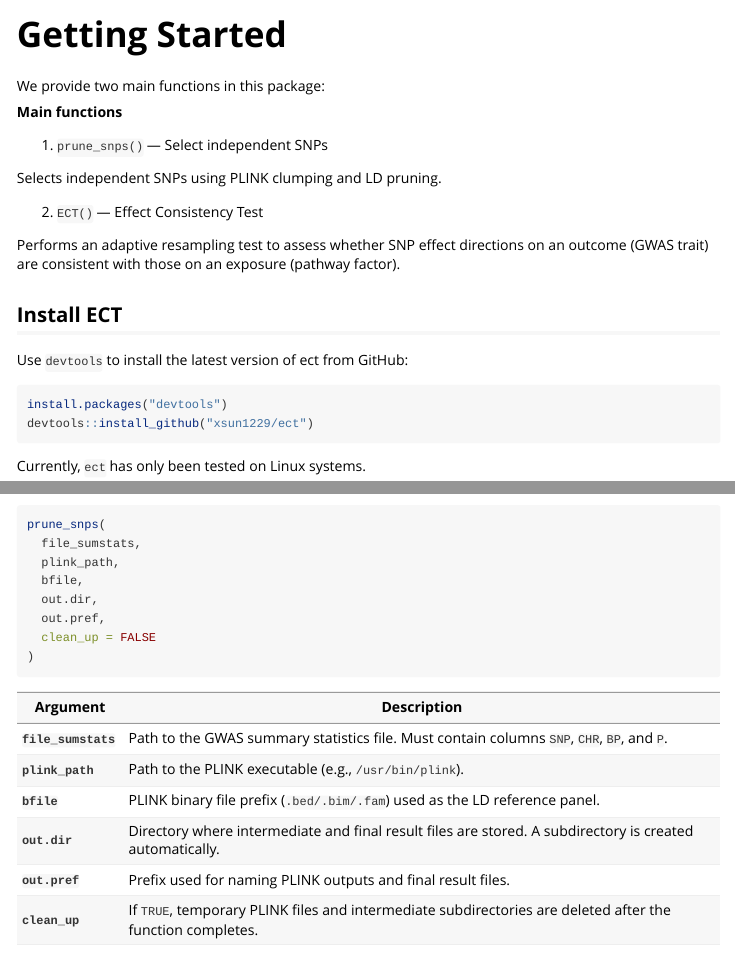
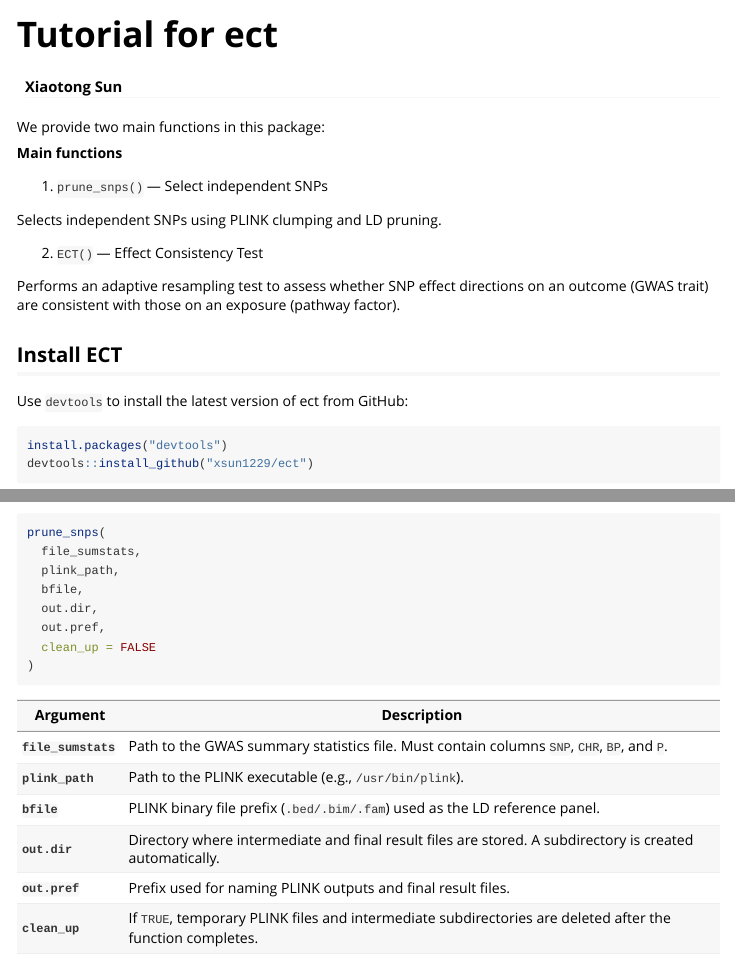
Before and after one commit to xsun1229/ect, an R Markdown document (vignettes/getting_started.Rmd): the page in a window 1100 px wide, from its top, and a second part further down, joined at a grey line. Rendered offline with R 4.5, knitr and Pandoc, with nearby package versions; some code elsewhere in the file could not run offline.

Commit message:
update tutorial

```diff
--- a/vignettes/getting_started.Rmd
+++ b/vignettes/getting_started.Rmd
@@ -1,6 +1,7 @@
 ---
-title: "Getting Started "
+title: "Tutorial for ect"
 output: rmarkdown::html_vignette
+author: "Xiaotong Sun"
 vignette: >
   %\VignetteIndexEntry{getting_started}
   %\VignetteEngine{knitr::rmarkdown}
```
